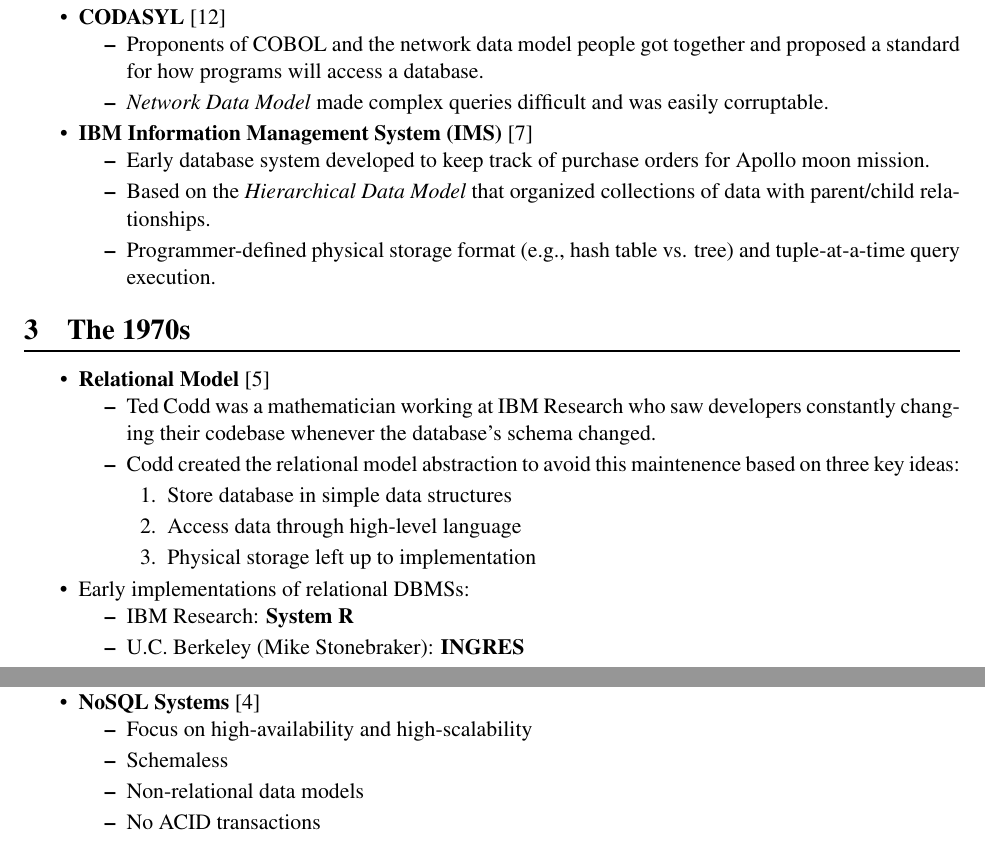
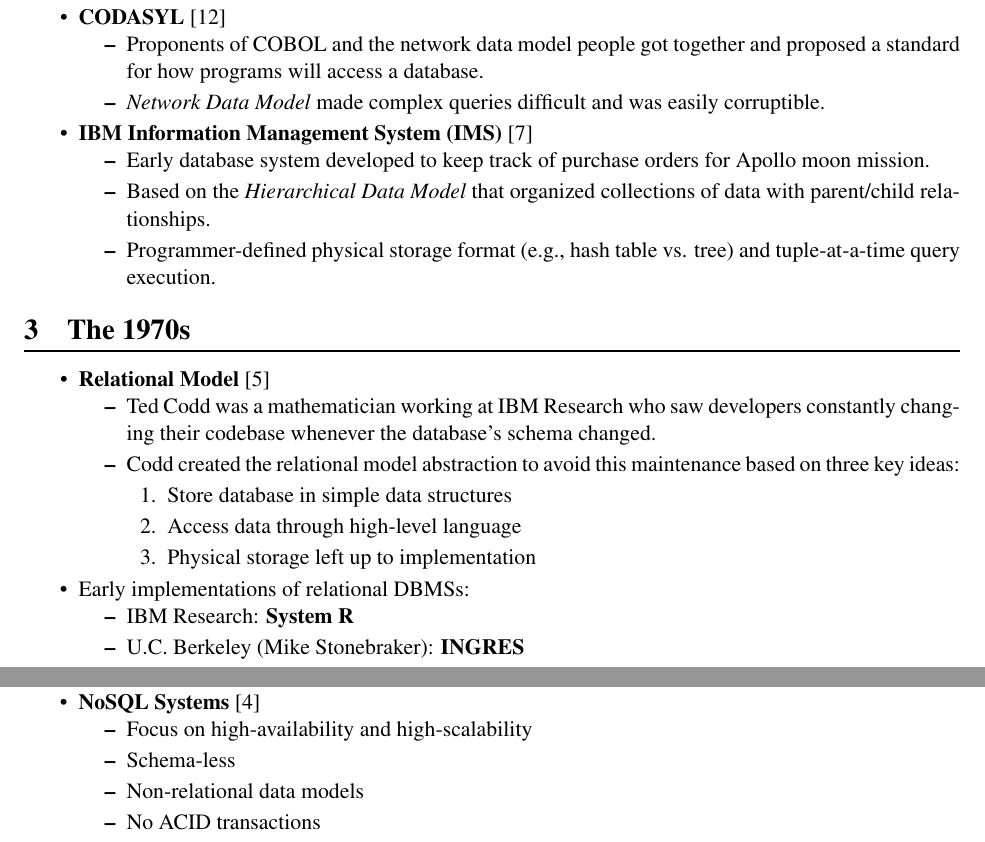
Before and after one commit to cq2li/adv-db-notes, a LaTeX document (01-introduction/01-introduction.tex): two parts of pages 1 and 2 of 4, joined at a grey line, cut so that both start at the same text. Compiled offline with pdfLaTeX.

Commit message:
Checkpoint from commodus

```diff
--- a/01-introduction/01-introduction.tex
+++ b/01-introduction/01-introduction.tex
@@ -58,7 +58,7 @@
         for how programs will access a database.
 
         \item
-        \textit{Network Data Model} made complex queries difficult and was easily corruptable.
+        \textit{Network Data Model} made complex queries difficult and was easily corruptible.
     \end{itemize}
 
     \item \textbf{IBM Information Management System (IMS)}~\cite{klein12}
@@ -85,7 +85,7 @@
         changing their codebase whenever the database's schema changed.
 
         \item
-        Codd created the relational model abstraction to avoid this maintenence based on three key
+        Codd created the relational model abstraction to avoid this maintenance based on three key
         ideas:
         \begin{enumerate}
             \item Store database in simple data structures
@@ -171,7 +171,7 @@
     \item \textbf{NoSQL Systems}~\cite{cattell10}
     \begin{itemize}
         \item Focus on high-availability and high-scalability
-        \item Schemaless
+        \item Schema-less
         \item Non-relational data models
         \item No ACID transactions
         \item Custom APIs instead of SQL
```
Also changed, not shown: 01-introduction/01-introduction.tex (2 more changed lines).
